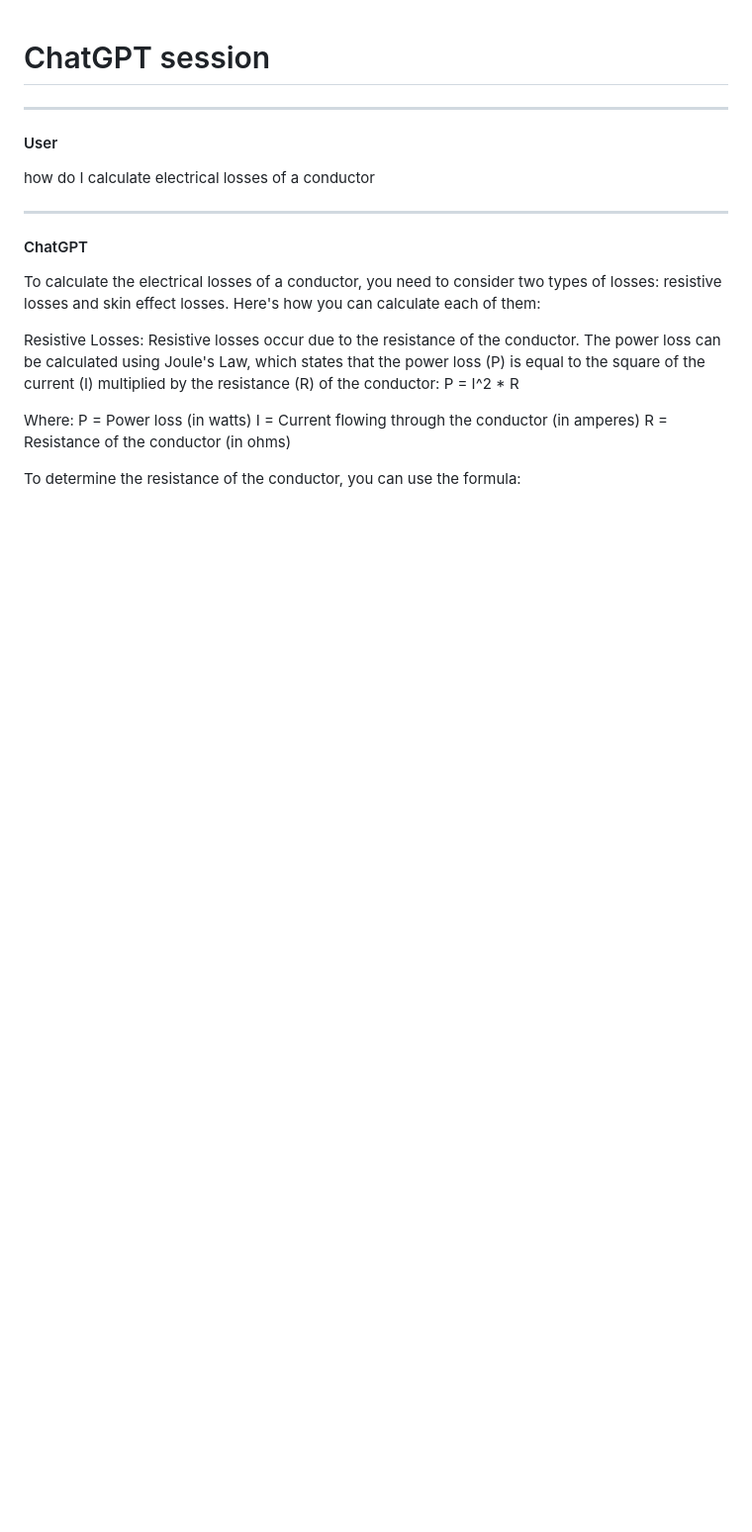
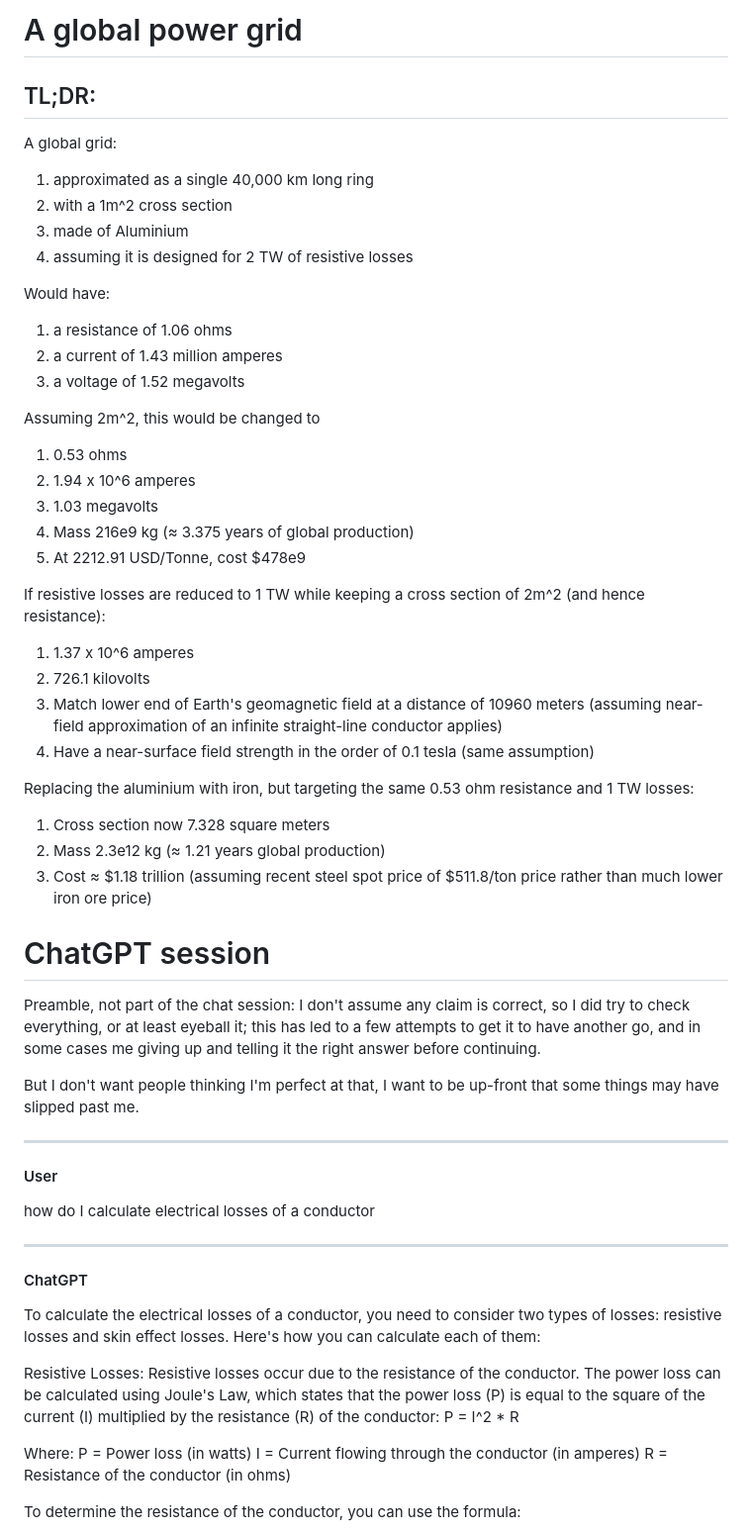
Before and after one commit to BenWheatley/Studies-of-AI, a Markdown page: Global power grid/raw-chatGPT-session.md, the part around the change. Shown: that part at 99% size. Drawn GitHub-style; blank space fills up the shorter version.

Commit message:
Update raw-chatGPT-session.md
Add TLDR writeup and a preamble for the chat session

```diff
--- a/Global power grid/raw-chatGPT-session.md
+++ b/Global power grid/raw-chatGPT-session.md
@@ -1,4 +1,47 @@
+# A global power grid
+
+## TL;DR:
+
+A global grid:
+
+1. approximated as a single 40,000 km long ring
+2. with a 1m^2 cross section
+3. made of Aluminium
+4. assuming it is designed for 2 TW of resistive losses
+
+Would have:
+
+1. a resistance of 1.06 ohms
+2. a current of 1.43 million amperes
+3. a voltage of 1.52 megavolts
+
+Assuming 2m^2, this would be changed to
+
+1. 0.53 ohms
+2. 1.94 x 10^6 amperes
+3. 1.03 megavolts
+4. Mass 216e9 kg (≈ 3.375 years of global production)
+5. At 2212.91 USD/Tonne, cost $478e9
+
+If resistive losses are reduced to 1 TW while keeping a cross section of 2m^2 (and hence resistance):
+
+1. 1.37 x 10^6 amperes
+2. 726.1 kilovolts
+3. Match lower end of Earth's geomagnetic field at a distance of 10960 meters (assuming near-field approximation of an infinite straight-line conductor applies)
+4. Have a near-surface field strength in the order of 0.1 tesla (same assumption)
+
+Replacing the aluminium with iron, but targeting the same 0.53 ohm resistance and 1 TW losses:
+
+1. Cross section now 7.328 square meters
+2. Mass 2.3e12 kg (≈ 1.21 years global production)
+3. Cost ≈ $1.18 trillion (assuming recent steel spot price of $511.8/ton price rather than much lower iron ore price)
+
+
 # ChatGPT session
+
+Preamble, not part of the chat session: I don't assume any claim is correct, so I did try to check everything, or at least eyeball it; this has led to a few attempts to get it to have another go, and in some cases me giving up and telling it the right answer before continuing.
+
+But I don't want people thinking I'm perfect at that, I want to be up-front that some things may have slipped past me.
 
 ---
 
```
